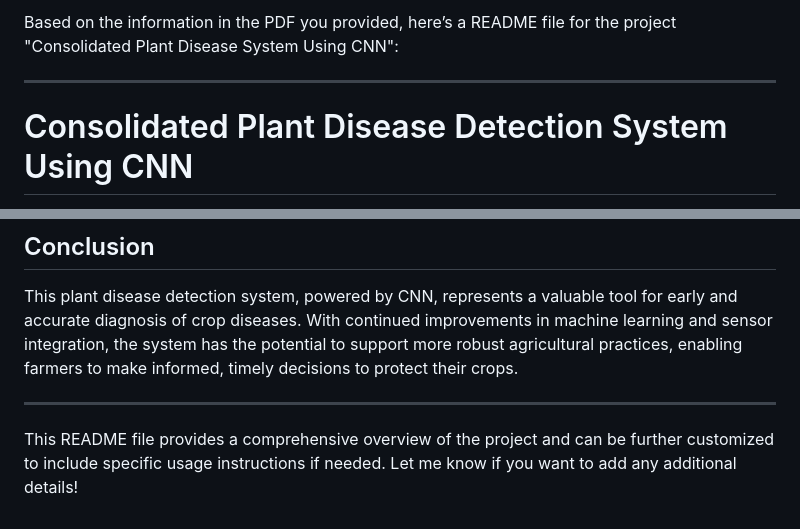
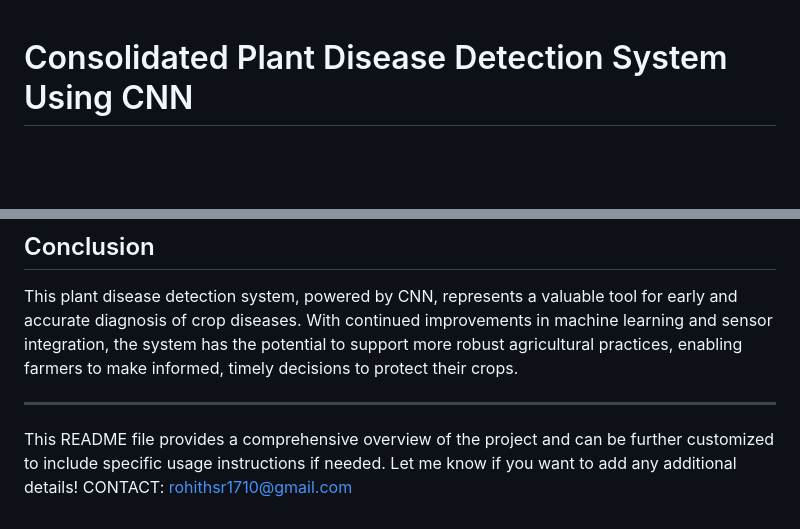
Before and after one commit to rohithsr17/plant, a Markdown page: README.md, 2 parts joined by grey strips. GitHub-like rendering; blank space fills up the shorter version.

```diff
--- a/README.md
+++ b/README.md
@@ -1,6 +1,3 @@
-Based on the information in the PDF you provided, here’s a README file for the project "Consolidated Plant Disease System Using CNN":
-
----
 
 # Consolidated Plant Disease Detection System Using CNN
 
@@ -101,3 +98,4 @@ This plant disease detection system, powered by CNN, represents a valuable tool
 ---
 
 This README file provides a comprehensive overview of the project and can be further customized to include specific usage instructions if needed. Let me know if you want to add any additional details!
+CONTACT: rohithsr1710@gmail.com
```
